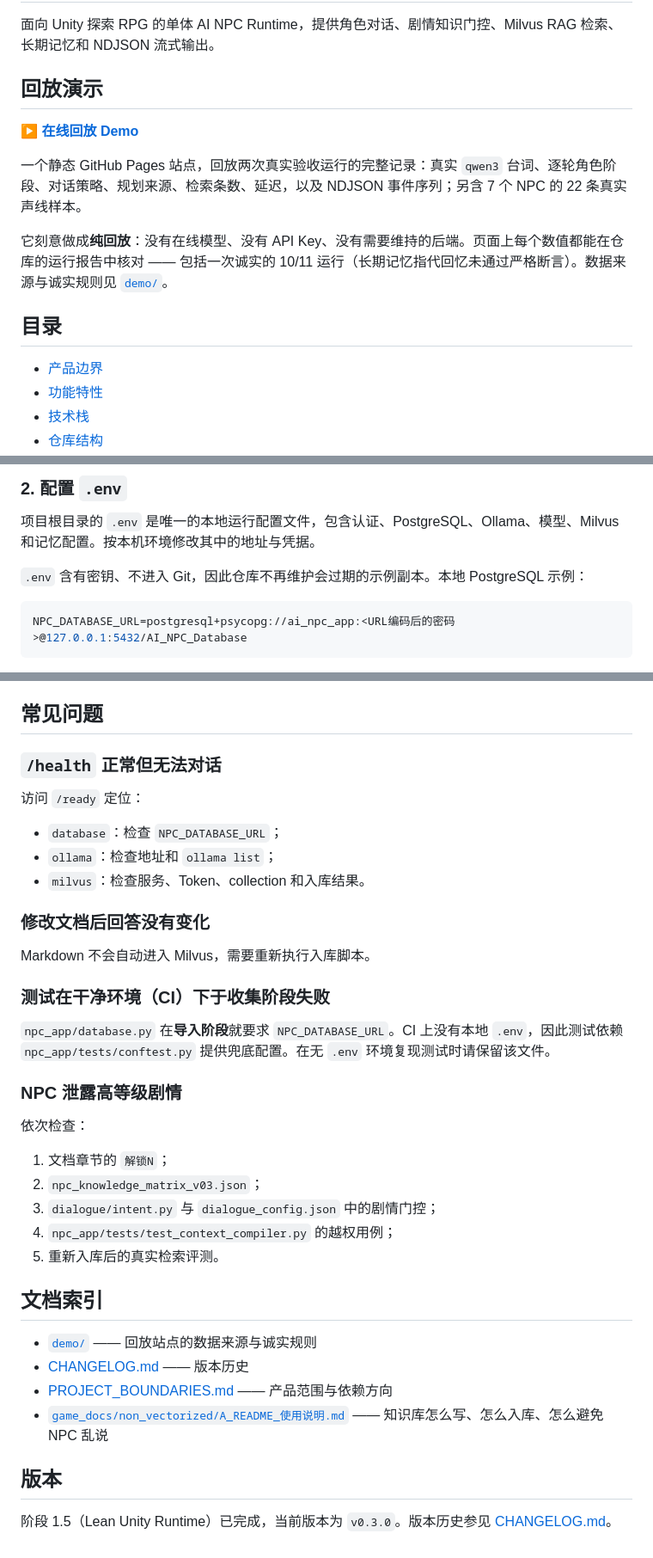
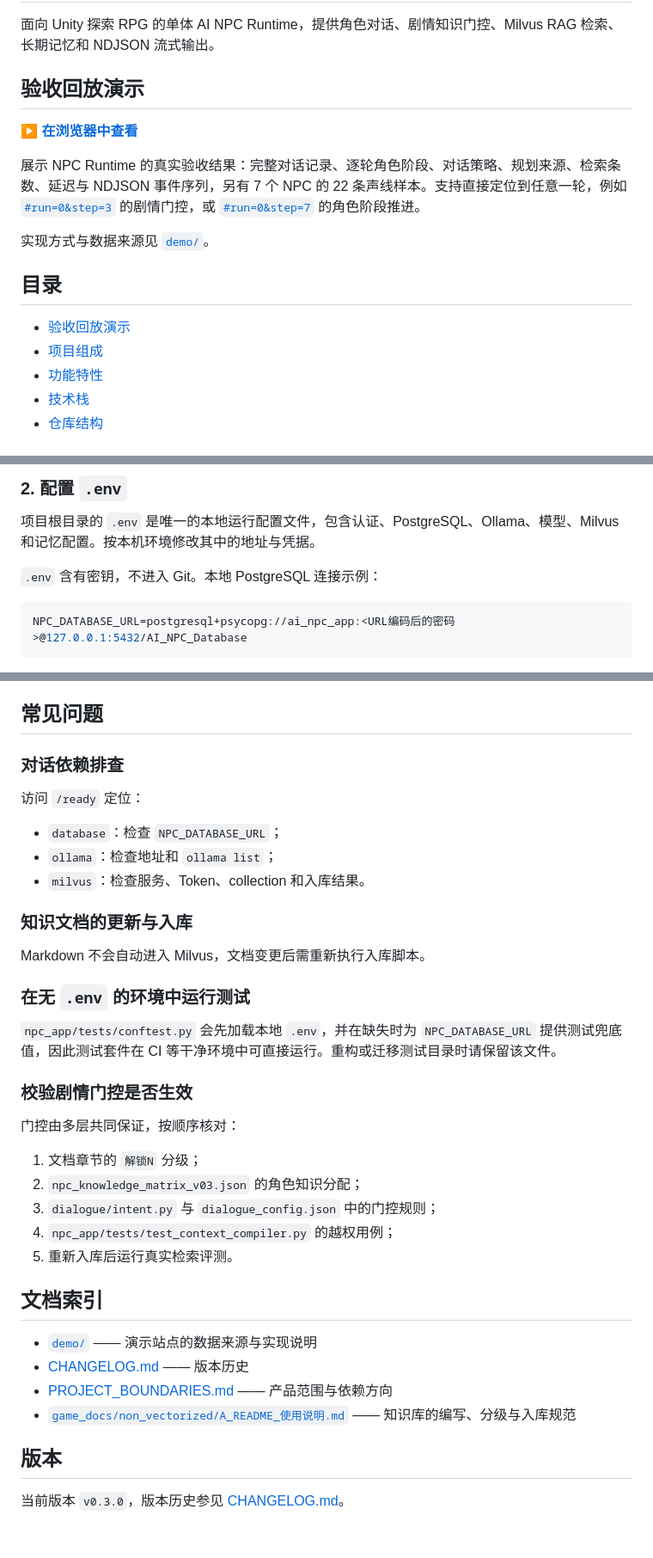
Before and after one commit to Askar27531/local_ai_backend, a Markdown page: README.md, 3 parts joined by grey strips. Shown at 86% size. GitHub-like rendering.

````diff
--- a/README.md
+++ b/README.md
@@ -2,17 +2,18 @@
 
 面向 Unity 探索 RPG 的单体 AI NPC Runtime，提供角色对话、剧情知识门控、Milvus RAG 检索、长期记忆和 NDJSON 流式输出。
 
-## 回放演示
+## 验收回放演示
 
-**▶ [在线回放 Demo](https://askar27531.github.io/local_ai_backend/)**
+**▶ [在浏览器中查看](https://askar27531.github.io/local_ai_backend/)**
 
-一个静态 GitHub Pages 站点，回放两次真实验收运行的完整记录：真实 `qwen3` 台词、逐轮角色阶段、对话策略、规划来源、检索条数、延迟，以及 NDJSON 事件序列；另含 7 个 NPC 的 22 条真实声线样本。
+展示 NPC Runtime 的真实验收结果：完整对话记录、逐轮角色阶段、对话策略、规划来源、检索条数、延迟与 NDJSON 事件序列，另有 7 个 NPC 的 22 条声线样本。支持直接定位到任意一轮，例如 [`#run=0&step=3`](https://askar27531.github.io/local_ai_backend/#run=0&step=3) 的剧情门控，或 [`#run=0&step=7`](https://askar27531.github.io/local_ai_backend/#run=0&step=7) 的角色阶段推进。
 
-它刻意做成**纯回放**：没有在线模型、没有 API Key、没有需要维持的后端。页面上每个数值都能在仓库的运行报告中核对 —— 包括一次诚实的 10/11 运行（长期记忆指代回忆未通过严格断言）。数据来源与诚实规则见 [`demo/`](demo/)。
+实现方式与数据来源见 [`demo/`](demo/)。
 
 ## 目录
 
-- [产品边界](#产品边界)
+- [验收回放演示](#验收回放演示)
+- [项目组成](#项目组成)
 - [功能特性](#功能特性)
 - [技术栈](#技术栈)
 - [仓库结构](#仓库结构)
@@ -111,7 +110,7 @@ python -m pip install -r requirements-dev.txt
 
 项目根目录的 `.env` 是唯一的本地运行配置文件，包含认证、PostgreSQL、Ollama、模型、Milvus 和记忆配置。按本机环境修改其中的地址与凭据。
 
-`.env` 含有密钥、不进入 Git，因此仓库不再维护会过期的示例副本。本地 PostgreSQL 示例：
+`.env` 含有密钥，不进入 Git。本地 PostgreSQL 连接示例：
 
 ```env
 NPC_DATABASE_URL=postgresql+psycopg://ai_npc_app:<URL编码后的密码>@127.0.0.1:5432/AI_NPC_Database
@@ -337,7 +336,7 @@ python scripts\run_real_npc_acceptance.py --output reports\npc_real_acceptance
 
 ## 常见问题
 
-### `/health` 正常但无法对话
+### 对话依赖排查
 
 访问 `/ready` 定位：
 
@@ -345,31 +344,31 @@ python scripts\run_real_npc_acceptance.py --output reports\npc_real_acceptance
 - `ollama`：检查地址和 `ollama list`；
 - `milvus`：检查服务、Token、collection 和入库结果。
 
-### 修改文档后回答没有变化
+### 知识文档的更新与入库
 
-Markdown 不会自动进入 Milvus，需要重新执行入库脚本。
+Markdown 不会自动进入 Milvus，文档变更后需重新执行入库脚本。
 
-### 测试在干净环境（CI）下于收集阶段失败
+### 在无 `.env` 的环境中运行测试
 
-`npc_app/database.py` 在**导入阶段**就要求 `NPC_DATABASE_URL`。CI 上没有本地 `.env`，因此测试依赖 `npc_app/tests/conftest.py` 提供兜底配置。在无 `.env` 环境复现测试时请保留该文件。
+`npc_app/tests/conftest.py` 会先加载本地 `.env`，并在缺失时为 `NPC_DATABASE_URL` 提供测试兜底值，因此测试套件在 CI 等干净环境中可直接运行。重构或迁移测试目录时请保留该文件。
 
-### NPC 泄露高等级剧情
+### 校验剧情门控是否生效
 
-依次检查：
+门控由多层共同保证，按顺序核对：
 
-1. 文档章节的 `解锁N`；
-2. `npc_knowledge_matrix_v03.json`；
-3. `dialogue/intent.py` 与 `dialogue_config.json` 中的剧情门控；
+1. 文档章节的 `解锁N` 分级；
+2. `npc_knowledge_matrix_v03.json` 的角色知识分配；
+3. `dialogue/intent.py` 与 `dialogue_config.json` 中的门控规则；
 4. `npc_app/tests/test_context_compiler.py` 的越权用例；
-5. 重新入库后的真实检索评测。
+5. 重新入库后运行真实检索评测。
 
 ## 文档索引
 
-- [`demo/`](demo/) —— 回放站点的数据来源与诚实规则
+- [`demo/`](demo/) —— 演示站点的数据来源与实现说明
 - [CHANGELOG.md](CHANGELOG.md) —— 版本历史
 - [PROJECT_BOUNDARIES.md](PROJECT_BOUNDARIES.md) —— 产品范围与依赖方向
-- [`game_docs/non_vectorized/A_README_使用说明.md`](game_docs/non_vectorized/A_README_使用说明.md) —— 知识库怎么写、怎么入库、怎么避免 NPC 乱说
+- [`game_docs/non_vectorized/A_README_使用说明.md`](game_docs/non_vectorized/A_README_使用说明.md) —— 知识库的编写、分级与入库规范
 
 ## 版本
 
-阶段 1.5（Lean Unity Runtime）已完成，当前版本为 `v0.3.0`。版本历史参见 [CHANGELOG.md](CHANGELOG.md)。
+当前版本 `v0.3.0`，版本历史参见 [CHANGELOG.md](CHANGELOG.md)。
````
Also changed, not shown: other parts of README.md (+14 -16 lines).
